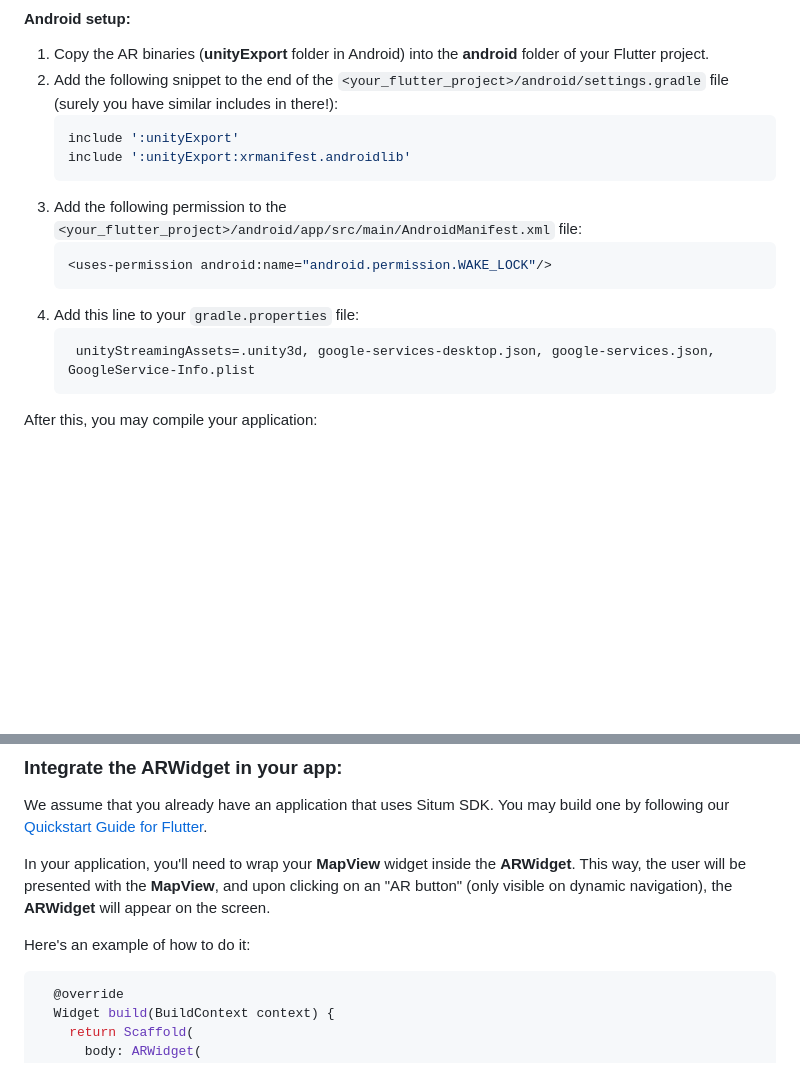
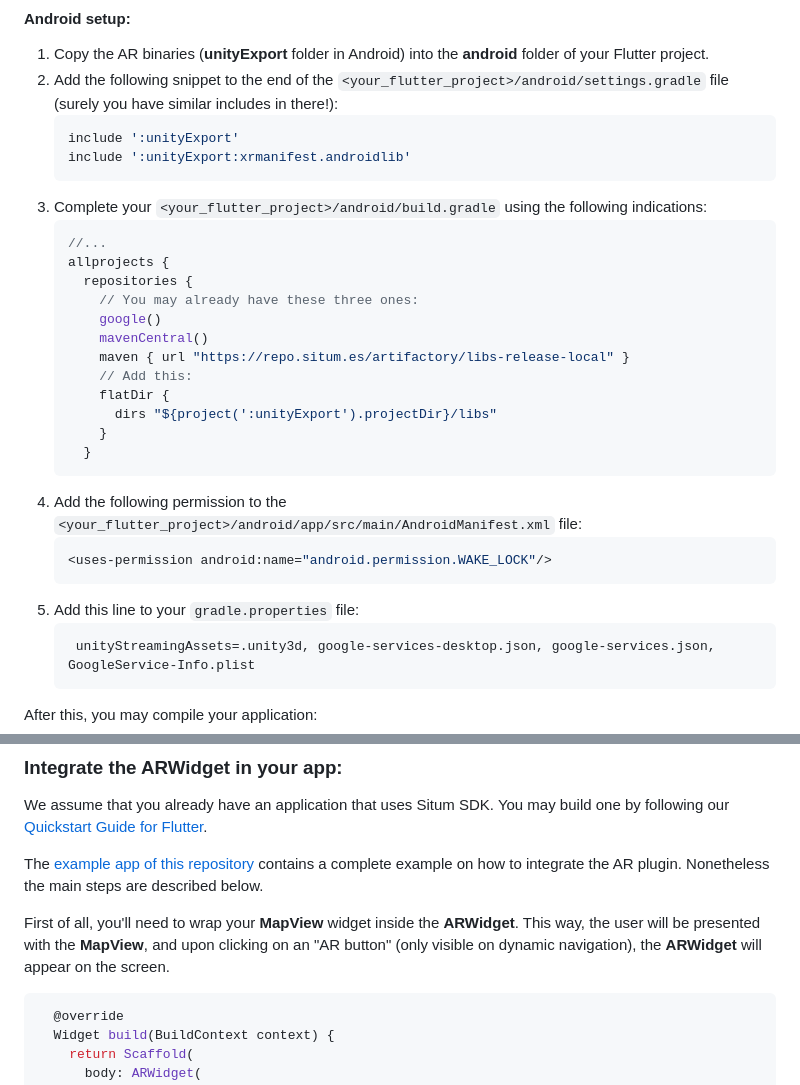
Before and after one commit to situmtech/flutter-ar, a Markdown page: README.md, 2 parts joined by grey strips. Rendered like a GitHub page; blank space fills up the shorter version.

````diff
--- a/README.md
+++ b/README.md
@@ -86,11 +86,26 @@ flutter run
    include ':unityExport'
    include ':unityExport:xrmanifest.androidlib'
    ```
-3. Add the following permission to the `<your_flutter_project>/android/app/src/main/AndroidManifest.xml` file:
+3. Complete your `<your_flutter_project>/android/build.gradle` using the following indications:
+   ```groovy
+   //...
+   allprojects {
+     repositories {
+       // You may already have these three ones:
+       google()
+       mavenCentral()
+       maven { url "https://repo.situm.es/artifactory/libs-release-local" }
+       // Add this:
+       flatDir {
+         dirs "${project(':unityExport').projectDir}/libs"
+       }
+     }
+   ```
+4. Add the following permission to the `<your_flutter_project>/android/app/src/main/AndroidManifest.xml` file:
    ```shell
    <uses-permission android:name="android.permission.WAKE_LOCK"/>
    ```
-4. Add this line to your `gradle.properties` file:
+5. Add this line to your `gradle.properties` file:
    ```properties
     unityStreamingAssets=.unity3d, google-services-desktop.json, google-services.json, GoogleService-Info.plist
    ```
@@ -108,9 +123,9 @@ flutter run
 
 We assume that you already have an application that uses Situm SDK. You may build one by following our [Quickstart Guide for Flutter](https://situm.com/docs/05-a-basic-flutter-app/).
 
-In your application, you'll need to wrap your **MapView** widget inside the **ARWidget**. This way, the user will be presented with the **MapView**, and upon clicking on an "AR button" (only visible on dynamic navigation), the **ARWidget** will appear on the screen.
+The [example app of this repository](./example/lib/main.dart) contains a complete example on how to integrate the AR plugin. Nonetheless the main steps are described below.
 
-Here's an example of how to do it:
+First of all, you'll need to wrap your **MapView** widget inside the **ARWidget**. This way, the user will be presented with the **MapView**, and upon clicking on an "AR button" (only visible on dynamic navigation), the **ARWidget** will appear on the screen.
 
 ```dart
   @override
````
